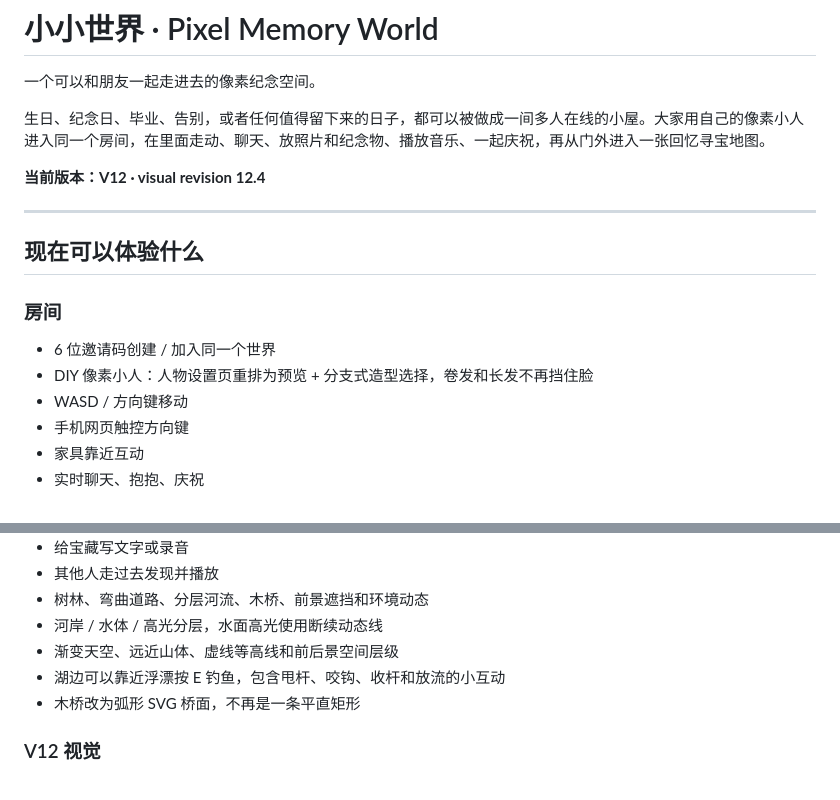
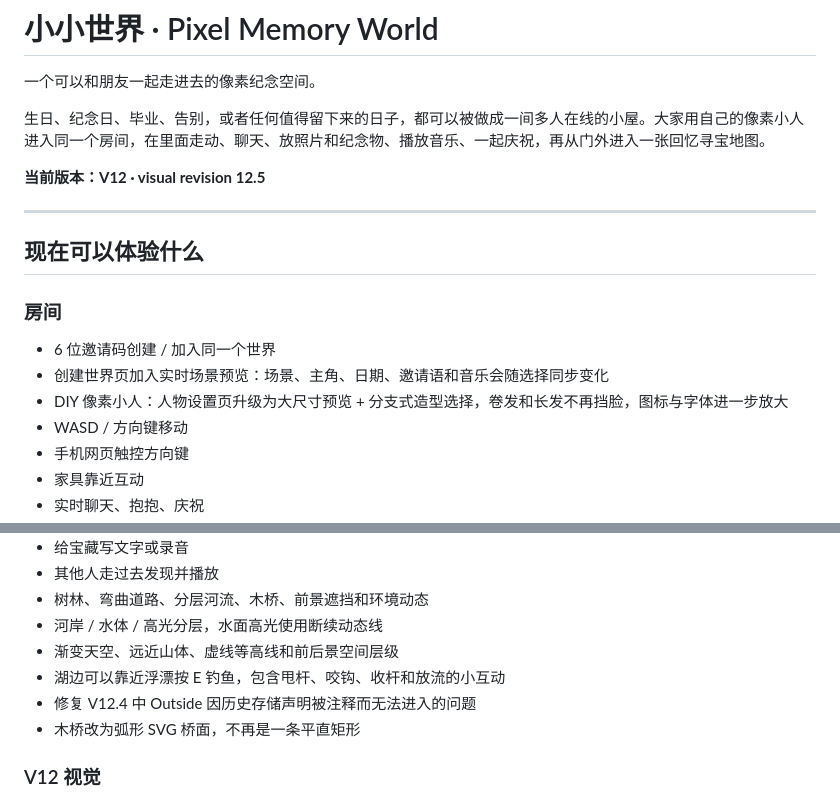
Before and after one commit to 2550993244-cmd/pixel-memory-world, a Markdown page: README.md, 2 parts joined by grey strips. GitHub-like rendering.

Commit message:
Docs: sync setup refinement and Outside runtime fix

```diff
--- a/README.md
+++ b/README.md
@@ -4,7 +4,7 @@
 
 生日、纪念日、毕业、告别，或者任何值得留下来的日子，都可以被做成一间多人在线的小屋。大家用自己的像素小人进入同一个房间，在里面走动、聊天、放照片和纪念物、播放音乐、一起庆祝，再从门外进入一张回忆寻宝地图。
 
-**当前版本：V12 · visual revision 12.4**
+**当前版本：V12 · visual revision 12.5**
 
 ---
 
@@ -12,7 +12,8 @@
 
 ### 房间
 - 6 位邀请码创建 / 加入同一个世界
-- DIY 像素小人：人物设置页重排为预览 + 分支式造型选择，卷发和长发不再挡住脸
+- 创建世界页加入实时场景预览：场景、主角、日期、邀请语和音乐会随选择同步变化
+- DIY 像素小人：人物设置页升级为大尺寸预览 + 分支式造型选择，卷发和长发不再挡脸，图标与字体进一步放大
 - WASD / 方向键移动
 - 手机网页触控方向键
 - 家具靠近互动
@@ -35,6 +36,7 @@
 - 河岸 / 水体 / 高光分层，水面高光使用断续动态线
 - 渐变天空、远近山体、虚线等高线和前后景空间层级
 - 湖边可以靠近浮漂按 E 钓鱼，包含甩杆、咬钩、收杆和放流的小互动
+- 修复 V12.4 中 Outside 因历史存储声明被注释而无法进入的问题
 - 木桥改为弧形 SVG 桥面，不再是一条平直矩形
 
 ### V12 视觉
```
